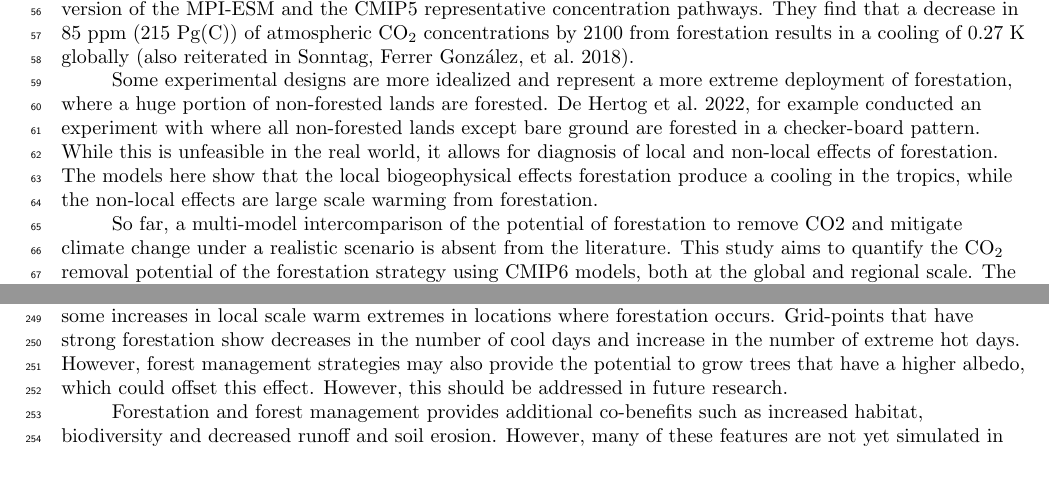
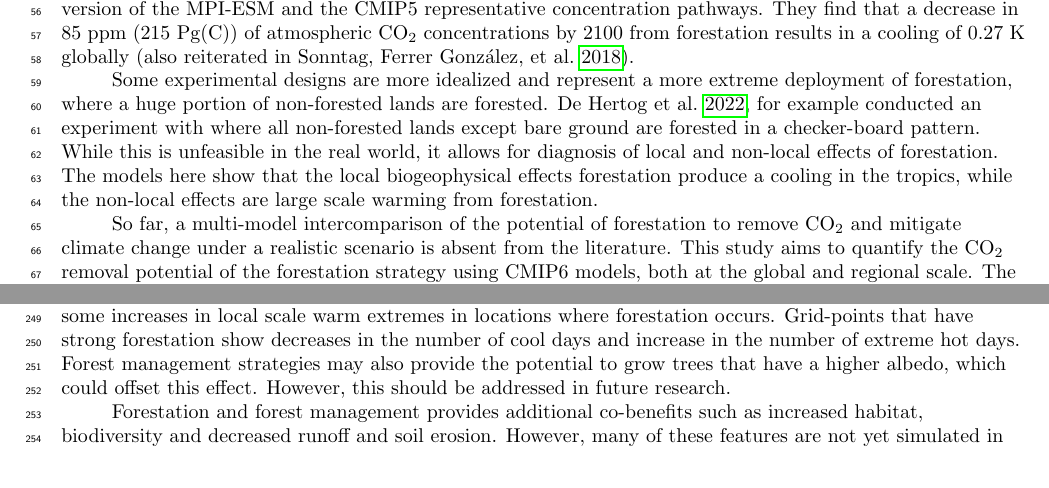
Before and after one commit to tammasloughran/afforestation, a LaTeX document (doc/afforestation_draft.tex): two parts of pages 2 and 13 of 25, joined at a grey line, cut so that both start at the same text. Compiled offline with pdfLaTeX.

Commit message:
draft edits

```diff
--- a/doc/afforestation_draft.tex
+++ b/doc/afforestation_draft.tex
@@ -14,6 +14,7 @@
 \usepackage{lineno} % Enable line numbers.
 \usepackage{textcomp}
 \usepackage[style=authoryear]{biblatex}
+\usepackage{hyperref}
 \usepackage{amsmath}
 \addbibresource{afforestation_references.bib}
 %\setlength{\parindent}{1cm}
@@ -77,7 +78,7 @@ Some experimental designs are more idealized and represent a more extreme deploy
 While this is unfeasible in the real world, it allows for diagnosis of local and non-local effects of forestation.
 The models here show that the local biogeophysical effects forestation produce a cooling in the tropics, while the non-local effects are large scale warming from forestation.
 
-So far, a multi-model intercomparison of the potential of forestation to remove CO2 and mitigate climate change under a realistic scenario is absent from the literature.
+So far, a multi-model intercomparison of the potential of forestation to remove CO$_2$ and mitigate climate change under a realistic scenario is absent from the literature.
 This study aims to quantify the CO$_2$ removal potential of the forestation strategy using CMIP6 models, both at the global and regional scale.
 The CMIP6 experiments present a standard set of experiments to draw on for understanding model uncertainty in the climate mitigation potential of forestation.
 In particular, ACCESS-ESM1.5 contributed multiple single model ensembles to these experiments allowing us to examine the climate variability uncertainties from a single model.
@@ -403,7 +404,7 @@ The models show no significant impact of forestation on global climate under a h
 Forestation causes a shift in the global carbon balance, whereby increased uptake of carbon on the land of $\sim$25 Pg C by 2100 results in a decrease in the uptake of carbon by the ocean.
 There are some increases in local scale warm extremes in locations where forestation occurs.
 Grid-points that have strong forestation show decreases in the number of cool days and increase in the number of extreme hot days.
-However, forest management strategies may also provide the potential to grow trees that have a higher albedo, which could offset this effect.
+Forest management strategies may also provide the potential to grow trees that have a higher albedo, which could offset this effect.
 However, this should be addressed in future research.
 
 Forestation and forest management provides additional co-benefits such as increased habitat, biodiversity and decreased runoff and soil erosion.
```
Also changed, not shown: 1 other file.
